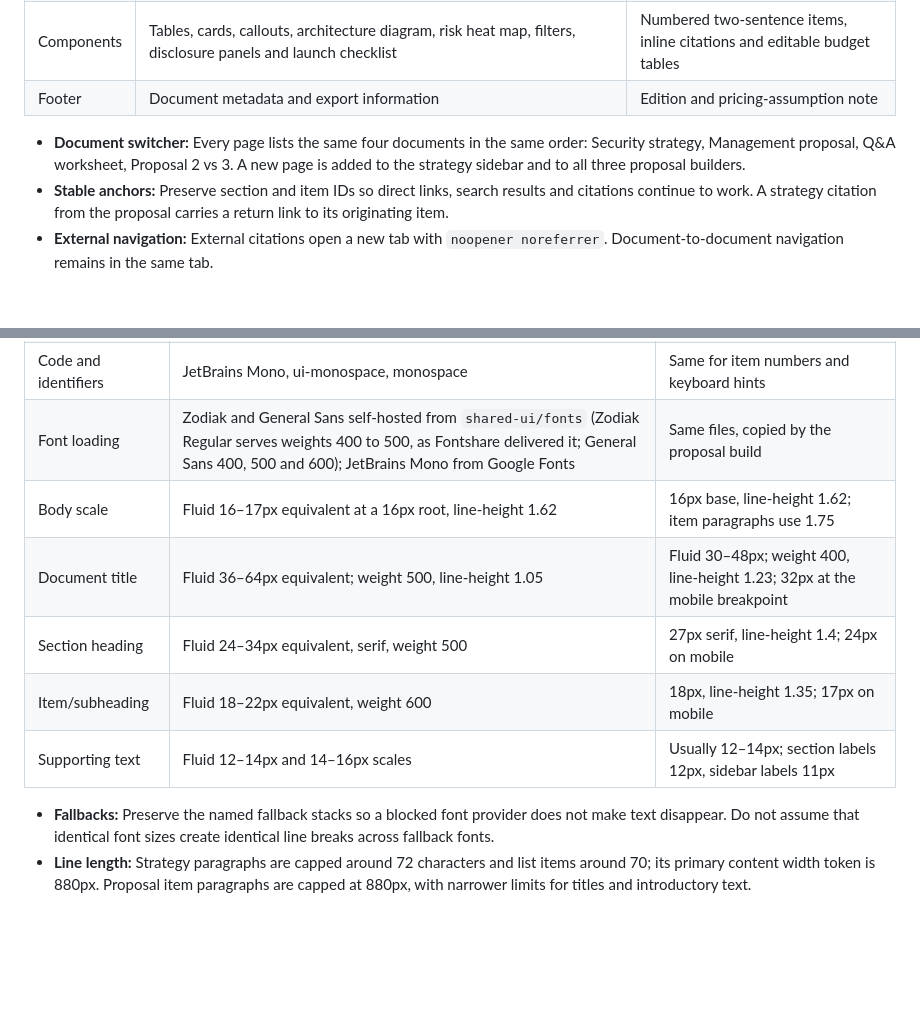
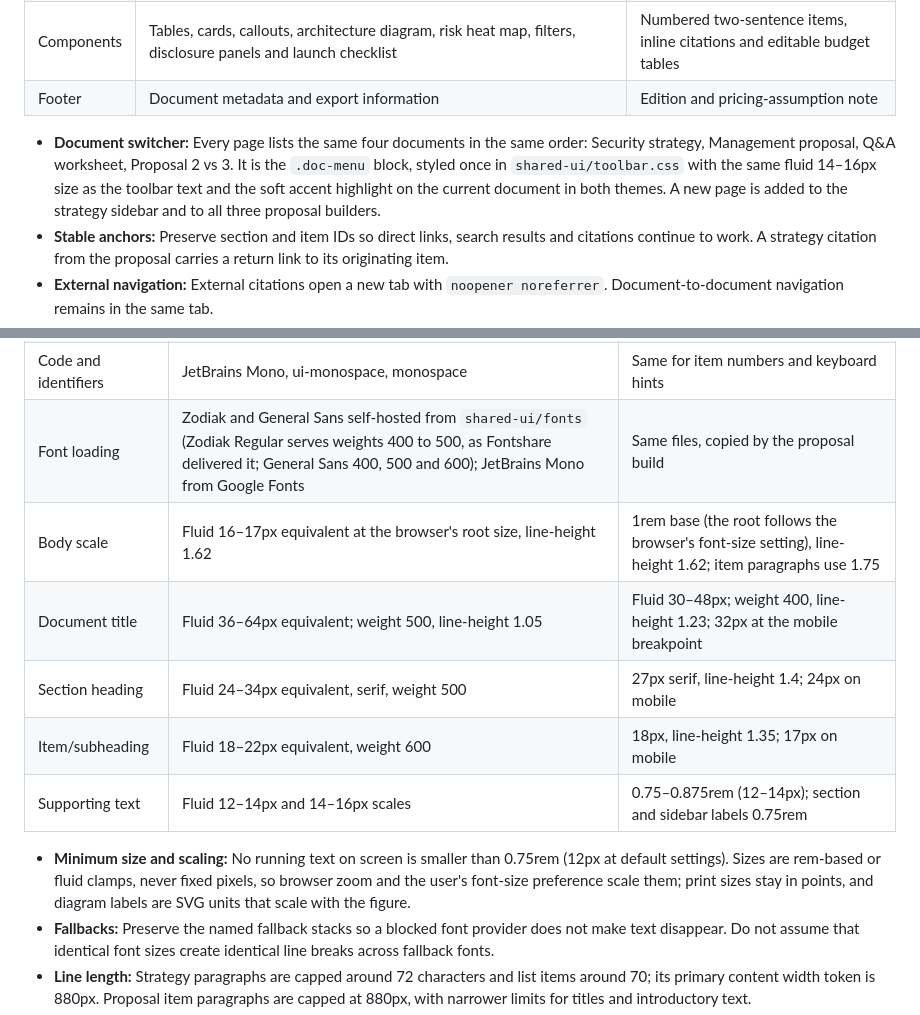
Before and after one commit to talorlik/cloud-and-web-security, a Markdown page: DESIGN.md, 2 parts joined by grey strips. GitHub-like rendering; blank space fills up the shorter version.

Commit message:
Publish design document (build 8)

```diff
--- a/DESIGN.md
+++ b/DESIGN.md
@@ -33,7 +33,7 @@ This document describes the shared visual language and the current implementatio
 | Components | Tables, cards, callouts, architecture diagram, risk heat map, filters, disclosure panels and launch checklist | Numbered two-sentence items, inline citations and editable budget tables |
 | Footer | Document metadata and export information | Edition and pricing-assumption note |
 
-- **Document switcher:** Every page lists the same four documents in the same order: Security strategy, Management proposal, Q&A worksheet, Proposal 2 vs 3. A new page is added to the strategy sidebar and to all three proposal builders.
+- **Document switcher:** Every page lists the same four documents in the same order: Security strategy, Management proposal, Q&A worksheet, Proposal 2 vs 3. It is the `.doc-menu` block, styled once in `shared-ui/toolbar.css` with the same fluid 14–16px size as the toolbar text and the soft accent highlight on the current document in both themes. A new page is added to the strategy sidebar and to all three proposal builders.
 - **Stable anchors:** Preserve section and item IDs so direct links, search results and citations continue to work. A strategy citation from the proposal carries a return link to its originating item.
 - **External navigation:** External citations open a new tab with `noopener noreferrer`. Document-to-document navigation remains in the same tab.
 - **Edition-aware internal sources:** Strategy, proposal, budget, Q&A and comparison source links must stay inside the preview when viewed in preview; only the GitHub-deployed edition uses the public GitHub Pages base URL. Q&A and comparison evidence may open a new tab, but it still uses the same edition.
@@ -48,12 +48,13 @@ This document describes the shared visual language and the current implementatio
 | Body and controls | General Sans, Inter, system-ui, sans-serif | Same |
 | Code and identifiers | JetBrains Mono, ui-monospace, monospace | Same for item numbers and keyboard hints |
 | Font loading | Zodiak and General Sans self-hosted from `shared-ui/fonts` (Zodiak Regular serves weights 400 to 500, as Fontshare delivered it; General Sans 400, 500 and 600); JetBrains Mono from Google Fonts | Same files, copied by the proposal build |
-| Body scale | Fluid 16–17px equivalent at a 16px root, line-height 1.62 | 16px base, line-height 1.62; item paragraphs use 1.75 |
+| Body scale | Fluid 16–17px equivalent at the browser's root size, line-height 1.62 | 1rem base (the root follows the browser's font-size setting), line-height 1.62; item paragraphs use 1.75 |
 | Document title | Fluid 36–64px equivalent; weight 500, line-height 1.05 | Fluid 30–48px; weight 400, line-height 1.23; 32px at the mobile breakpoint |
 | Section heading | Fluid 24–34px equivalent, serif, weight 500 | 27px serif, line-height 1.4; 24px on mobile |
 | Item/subheading | Fluid 18–22px equivalent, weight 600 | 18px, line-height 1.35; 17px on mobile |
-| Supporting text | Fluid 12–14px and 14–16px scales | Usually 12–14px; section labels 12px, sidebar labels 11px |
+| Supporting text | Fluid 12–14px and 14–16px scales | 0.75–0.875rem (12–14px); section and sidebar labels 0.75rem |
 
+- **Minimum size and scaling:** No running text on screen is smaller than 0.75rem (12px at default settings). Sizes are rem-based or fluid clamps, never fixed pixels, so browser zoom and the user's font-size preference scale them; print sizes stay in points, and diagram labels are SVG units that scale with the figure.
 - **Fallbacks:** Preserve the named fallback stacks so a blocked font provider does not make text disappear. Do not assume that identical font sizes create identical line breaks across fallback fonts.
 - **Line length:** Strategy paragraphs are capped around 72 characters and list items around 70; its primary content width token is 880px. Proposal item paragraphs are capped at 880px, with narrower limits for titles and introductory text.
 - **Weight and spacing:** Use 400 for normal copy, 500–600 for strategy emphasis, and 600–700 for proposal controls and labels. Strategy labels use about `0.08em` tracking; proposal section labels use `0.13em`.
```
